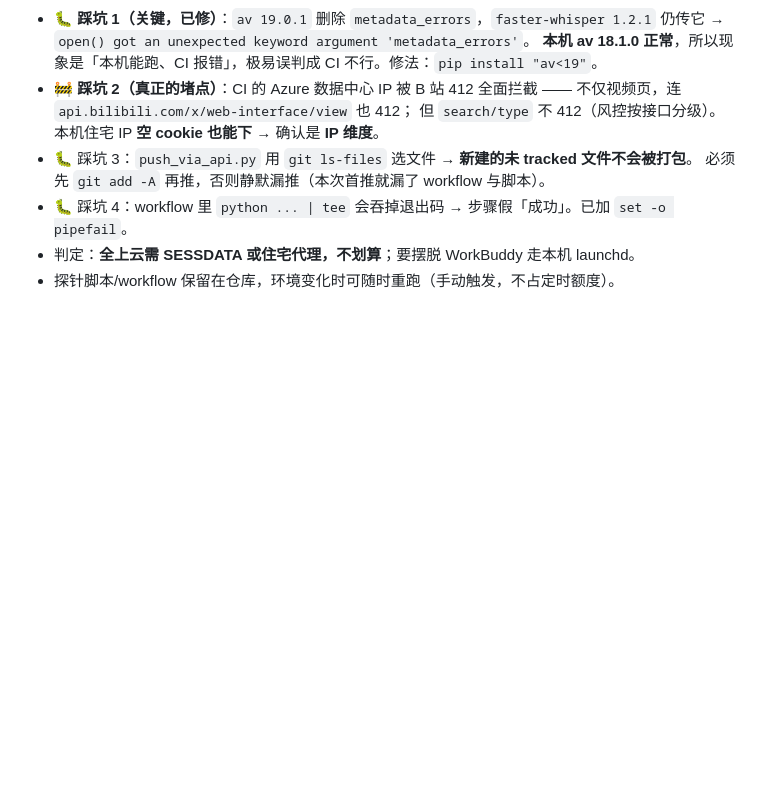
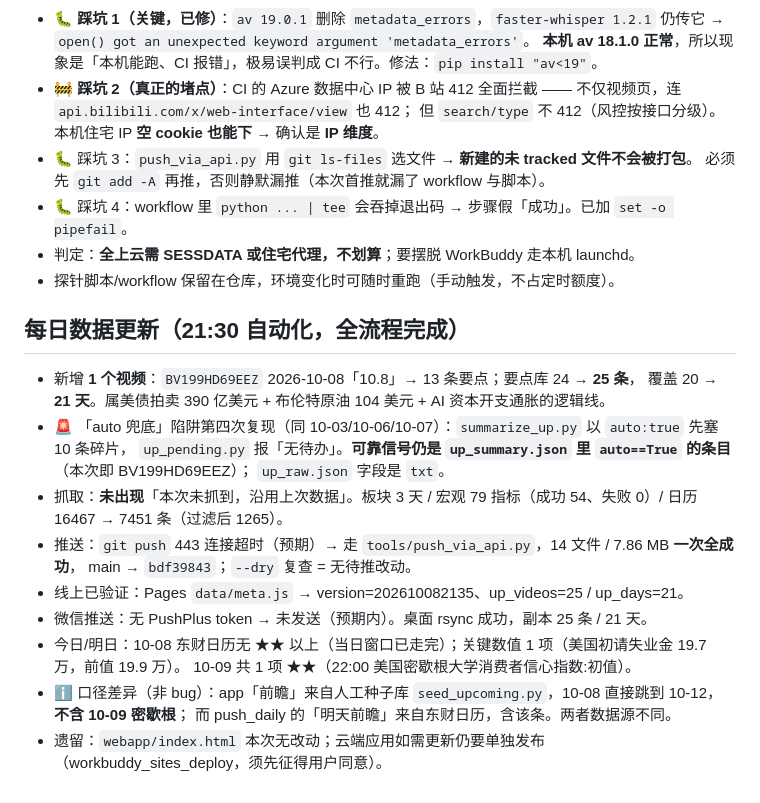
Before and after one commit to jasonling110-a11y/market-calendar, a Markdown page: .workbuddy/memory/2026-10-08.md, the part around the change. Drawn GitHub-style; blank space fills up the shorter version.

Commit message:
每日更新 2026-10-08 21:40（记忆）

```diff
--- a/.workbuddy/memory/2026-10-08.md
+++ b/.workbuddy/memory/2026-10-08.md
@@ -44,3 +44,22 @@
 - 🐛 踩坑 4：workflow 里 `python ... | tee` 会吞掉退出码 → 步骤假「成功」。已加 `set -o pipefail`。
 - 判定：**全上云需 SESSDATA 或住宅代理，不划算**；要摆脱 WorkBuddy 走本机 launchd。
 - 探针脚本/workflow 保留在仓库，环境变化时可随时重跑（手动触发，不占定时额度）。
+
+## 每日数据更新（21:30 自动化，全流程完成）
+
+- 新增 **1 个视频**：`BV199HD69EEZ` 2026-10-08「10.8」→ 13 条要点；要点库 24 → **25 条**，
+  覆盖 20 → **21 天**。属美债拍卖 390 亿美元 + 布伦特原油 104 美元 + AI 资本开支通胀的逻辑线。
+- 🚨 「auto 兜底」陷阱第四次复现（同 10-03/10-06/10-07）：`summarize_up.py` 以 `auto:true` 先塞 10 条碎片，
+  `up_pending.py` 报「无待办」。**可靠信号仍是 `up_summary.json` 里 `auto==True` 的条目**（本次即 BV199HD69EEZ）；
+  `up_raw.json` 字段是 `txt`。
+- 抓取：**未出现**「本次未抓到，沿用上次数据」。板块 3 天 / 宏观 79 指标（成功 54、失败 0）/
+  日历 16467 → 7451 条（过滤后 1265）。
+- 推送：`git push` 443 连接超时（预期）→ 走 `tools/push_via_api.py`，14 文件 / 7.86 MB **一次全成功**，
+  main → `bdf39843`；`--dry` 复查 = 无待推改动。
+- 线上已验证：Pages `data/meta.js` → version=202610082135、up_videos=25 / up_days=21。
+- 微信推送：无 PushPlus token → 未发送（预期内）。桌面 rsync 成功，副本 25 条 / 21 天。
+- 今日/明日：10-08 东财日历无 ★★ 以上（当日窗口已走完）；关键数值 1 项（美国初请失业金 19.7 万，前值 19.9 万）。
+  10-09 共 1 项 ★★（22:00 美国密歇根大学消费者信心指数:初值）。
+- ℹ️ 口径差异（非 bug）：app「前瞻」来自人工种子库 `seed_upcoming.py`，10-08 直接跳到 10-12，**不含 10-09 密歇根**；
+  而 push_daily 的「明天前瞻」来自东财日历，含该条。两者数据源不同。
+- 遗留：`webapp/index.html` 本次无改动；云端应用如需更新仍要单独发布（workbuddy_sites_deploy，须先征得用户同意）。
```
Also changed, not shown: 1 other file.
